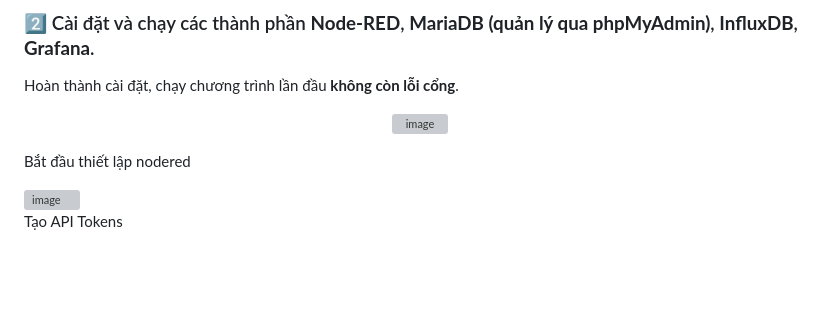
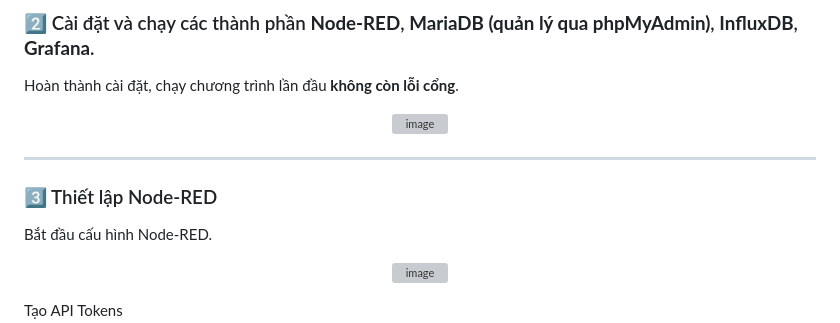
Before and after one commit to lanmo29/baitap3, a Markdown page: README.md, the part around the change. Drawn GitHub-style; blank space fills up the shorter version; grey boxes are pictures that could not be loaded.

```diff
--- a/README.md
+++ b/README.md
@@ -26,9 +26,13 @@ Sử dụng **phương án enable WSL** để cài đặt **Ubuntu** và **Docke
 Hoàn thành cài đặt, chạy chương trình lần đầu **không còn lỗi cổng**.
 <p align="center">
 <img width="1920" height="1080" alt="image" src="https://github.com/user-attachments/assets/4ebdc6c3-ce5c-4d25-9785-50357d25974b" />
+</p>
 
-Bắt đầu thiết lập nodered
+---
 
+### 3️⃣ Thiết lập Node-RED
+Bắt đầu cấu hình Node-RED.
+<p align="center">
 <img width="1920" height="1080" alt="image" src="https://github.com/user-attachments/assets/3b2e5a46-a89d-4b21-84d9-955de60c416b" />
 
 Tạo API Tokens
```
